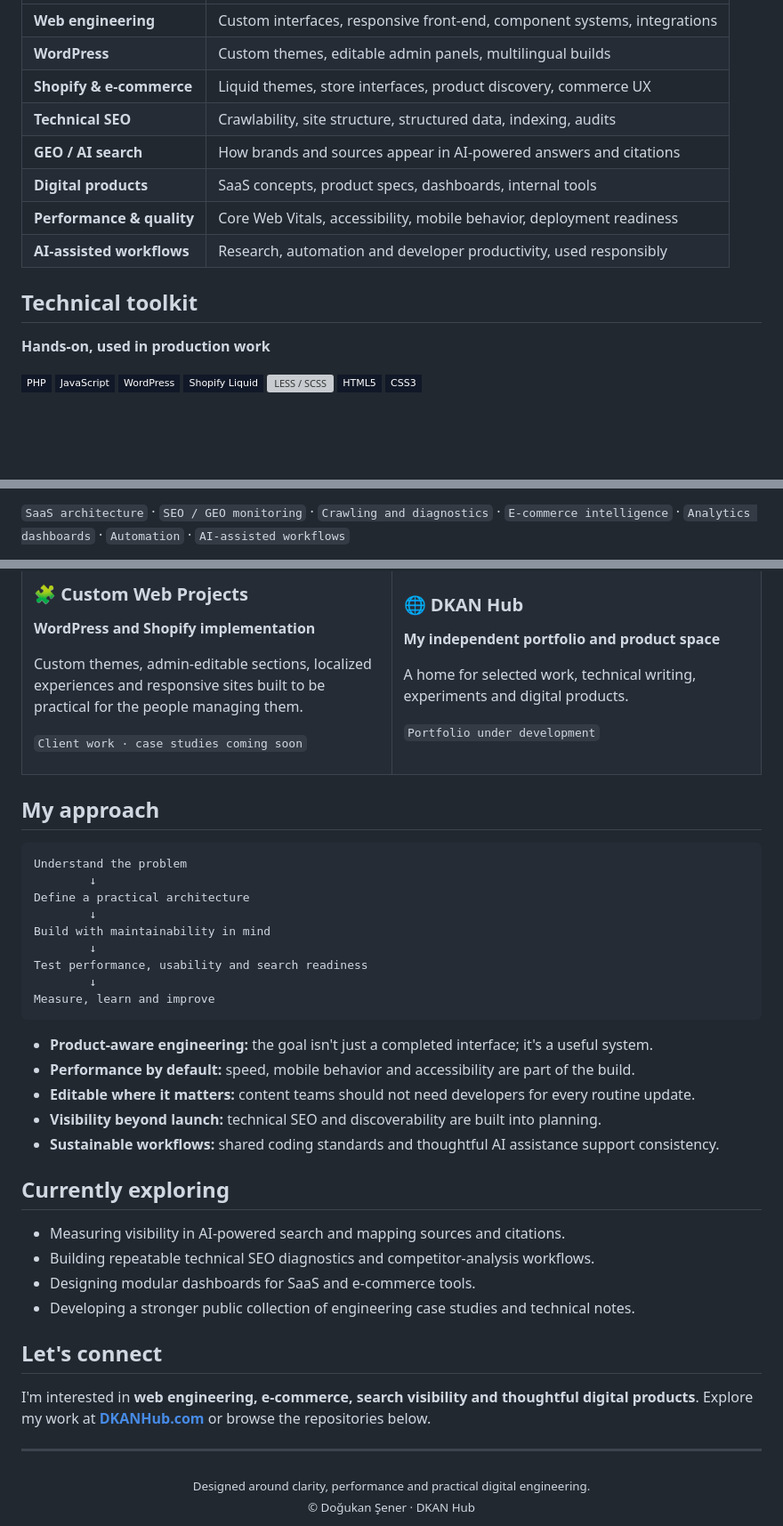
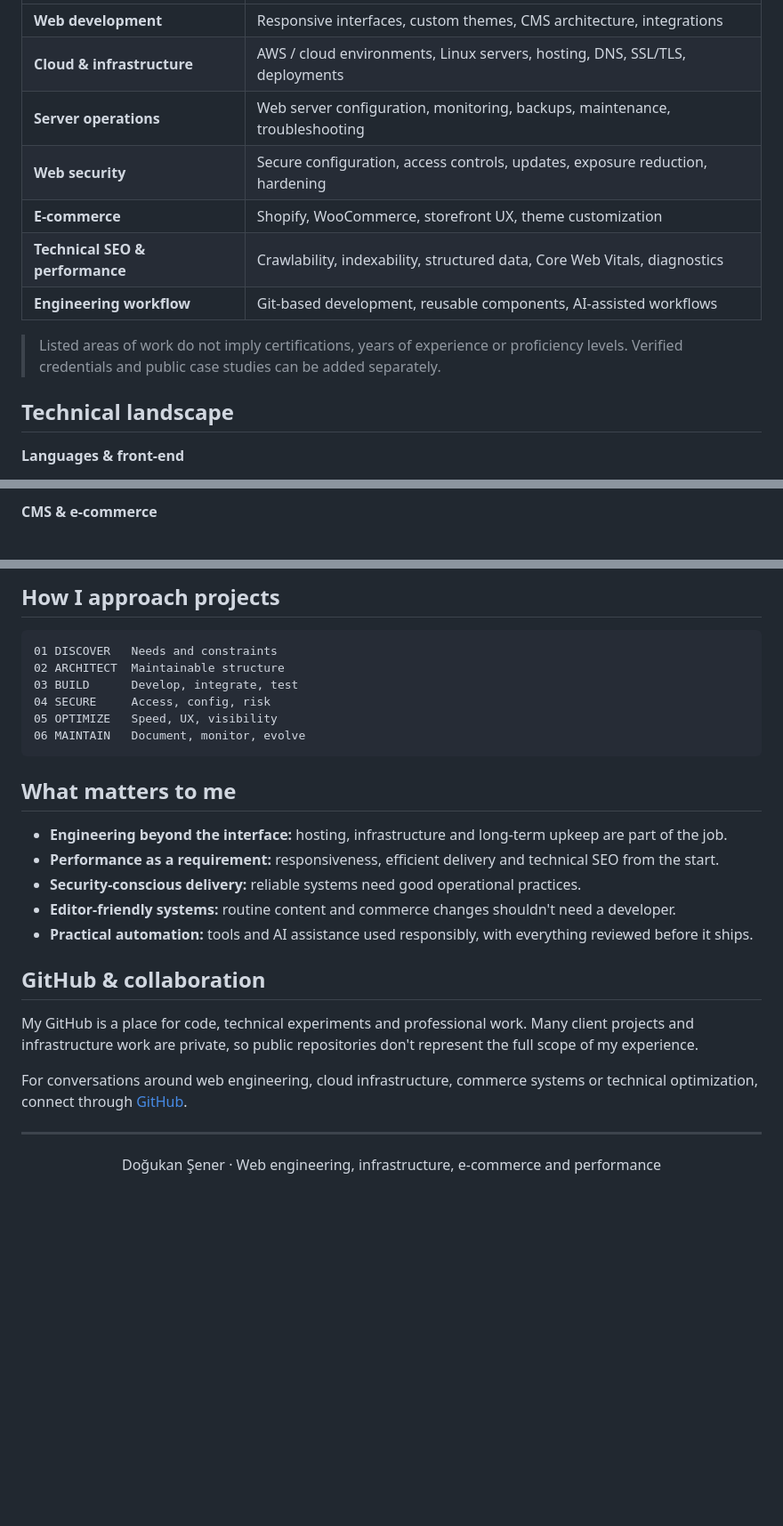
Before and after one commit to dkansener/dkansener, a Markdown page: README.md, 3 parts joined by grey strips. Shown at 89% size. Rendered like a GitHub page; badges without logos; blank space fills up the shorter version; grey boxes are pictures that could not be loaded.

````diff
--- a/README.md
+++ b/README.md
@@ -34,22 +38,15 @@ Rather than limiting my work to a single CMS or framework, I approach each proje
 |:--|:--|
-| **Web engineering** | Custom interfaces, responsive front-end, component systems, integrations |
-| **WordPress** | Custom themes, editable admin panels, multilingual builds |
-| **Shopify & e-commerce** | Liquid themes, store interfaces, product discovery, commerce UX |
-| **Technical SEO** | Crawlability, site structure, structured data, indexing, audits |
-| **GEO / AI search** | How brands and sources appear in AI-powered answers and citations |
-| **Digital products** | SaaS concepts, product specs, dashboards, internal tools |
-| **Performance & quality** | Core Web Vitals, accessibility, mobile behavior, deployment readiness |
-| **AI-assisted workflows** | Research, automation and developer productivity, used responsibly |
+| **Web development** | Responsive interfaces, custom themes, CMS architecture, integrations |
+| **Cloud & infrastructure** | AWS / cloud environments, Linux servers, hosting, DNS, SSL/TLS, deployments |
+| **Server operations** | Web server configuration, monitoring, backups, maintenance, troubleshooting |
+| **Web security** | Secure configuration, access controls, updates, exposure reduction, hardening |
+| **E-commerce** | Shopify, WooCommerce, storefront UX, theme customization |
+| **Technical SEO & performance** | Crawlability, indexability, structured data, Core Web Vitals, diagnostics |
+| **Engineering workflow** | Git-based development, reusable components, AI-assisted workflows |
 
-## Technical toolkit
+> Listed areas of work do not imply certifications, years of experience or proficiency levels. Verified credentials and public case studies can be added separately.
 
-**Hands-on, used in production work**
+## Technical landscape
 
-![PHP](https://img.shields.io/badge/PHP-111827?style=flat-square&logo=php&logoColor=white)
-![JavaScript](https://img.shields.io/badge/JavaScript-111827?style=flat-square&logo=javascript)
-![WordPress](https://img.shields.io/badge/WordPress-111827?style=flat-square&logo=wordpress)
-![Shopify Liquid](https://img.shields.io/badge/Shopify%20Liquid-111827?style=flat-square&logo=shopify)
-![LESS / SCSS](https://img.shields.io/badge/LESS%20%2F%20SCSS-111827?style=flat-square&logo=sass)
-![HTML5](https://img.shields.io/badge/HTML5-111827?style=flat-square&logo=html5)
-![CSS3](https://img.shields.io/badge/CSS3-111827?style=flat-square&logo=css3)
+**Languages & front-end**
 
@@ -57,3 +59,3 @@ Rather than limiting my work to a single CMS or framework, I approach each proje
 
-`SaaS architecture` · `SEO / GEO monitoring` · `Crawling and diagnostics` · `E-commerce intelligence` · `Analytics dashboards` · `Automation` · `AI-assisted workflows`
+**CMS & e-commerce**
 
@@ -86,58 +82,28 @@ An initiative around commerce-oriented content, brand discovery, promotional off
-### 🧩 Custom Web Projects
-
-**WordPress and Shopify implementation**
-
-Custom themes, admin-editable sections, localized experiences and responsive sites built to be practical for the people managing them.
-
-`Client work · case studies coming soon`
-
-</td><td width="50%" valign="top">
-
-### 🌐 DKAN Hub
-
-**My independent portfolio and product space**
-
-A home for selected work, technical writing, experiments and digital products.
-
-`Portfolio under development`
-
-</td></tr>
-</table>
-
-## My approach
+## How I approach projects
 
 ```text
-Understand the problem
-        ↓
-Define a practical architecture
-        ↓
-Build with maintainability in mind
-        ↓
-Test performance, usability and search readiness
-        ↓
-Measure, learn and improve
+01 DISCOVER   Needs and constraints
+02 ARCHITECT  Maintainable structure
+03 BUILD      Develop, integrate, test
+04 SECURE     Access, config, risk
+05 OPTIMIZE   Speed, UX, visibility
+06 MAINTAIN   Document, monitor, evolve
 ```
 
-- **Product-aware engineering:** the goal isn't just a completed interface; it's a useful system.
-- **Performance by default:** speed, mobile behavior and accessibility are part of the build.
-- **Editable where it matters:** content teams should not need developers for every routine update.
-- **Visibility beyond launch:** technical SEO and discoverability are built into planning.
-- **Sustainable workflows:** shared coding standards and thoughtful AI assistance support consistency.
+## What matters to me
 
-## Currently exploring
+- **Engineering beyond the interface:** hosting, infrastructure and long-term upkeep are part of the job.
+- **Performance as a requirement:** responsiveness, efficient delivery and technical SEO from the start.
+- **Security-conscious delivery:** reliable systems need good operational practices.
+- **Editor-friendly systems:** routine content and commerce changes shouldn't need a developer.
+- **Practical automation:** tools and AI assistance used responsibly, with everything reviewed before it ships.
 
-- Measuring visibility in AI-powered search and mapping sources and citations.
-- Building repeatable technical SEO diagnostics and competitor-analysis workflows.
-- Designing modular dashboards for SaaS and e-commerce tools.
-- Developing a stronger public collection of engineering case studies and technical notes.
+## GitHub & collaboration
 
-## Let's connect
+My GitHub is a place for code, technical experiments and professional work. Many client projects and infrastructure work are private, so public repositories don't represent the full scope of my experience.
 
-I'm interested in **web engineering, e-commerce, search visibility and thoughtful digital products**. Explore my work at **[DKANHub.com](https://dkanhub.com)** or browse the repositories below.
+For conversations around web engineering, cloud infrastructure, commerce systems or technical optimization, connect through [GitHub](https://github.com/dkansener).
 
 ---
 
-<div align="center">
-  <sub>Designed around clarity, performance and practical digital engineering.</sub><br />
-  <sub>© Doğukan Şener · DKAN Hub</sub>
-</div>
+<p align="center">Doğukan Şener · Web engineering, infrastructure, e-commerce and performance</p>
````
Also changed, not shown: other parts of README.md (+38 -35 lines), assets/focus-areas-mobile.png (added), assets/focus-areas.png (added), assets/profile-banner-mobile.png (added), assets/profile-banner.png (added), 2 other files.
